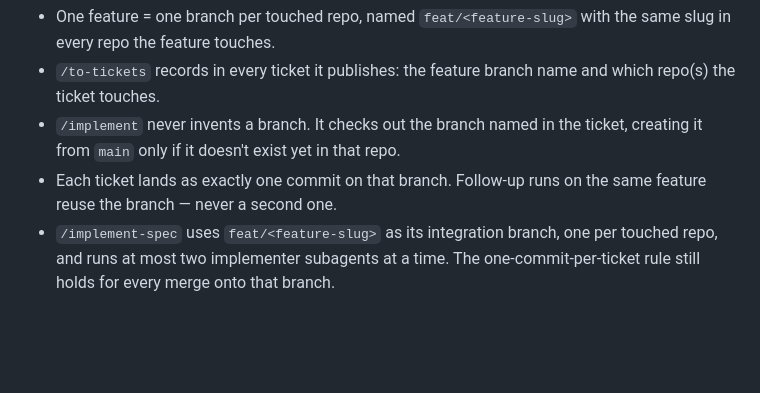
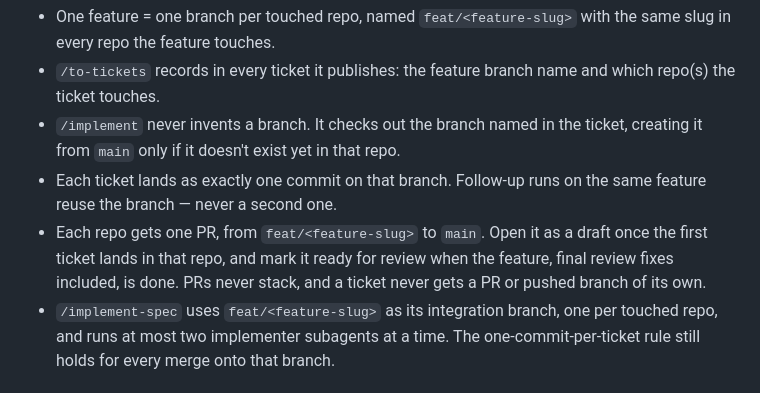
Before and after one commit to Daniel88dev/flexi-day-workspace, a Markdown page: CLAUDE.md, the part around the change. Rendered like a GitHub page; blank space fills up the shorter version.

Commit message:
Deliver each feature as one PR per repo
A feature's tickets land as commits on feat/<slug>, and each touched repo gets
a single PR from that branch: a draft after the first ticket, ready for review
when the feature is done. Stacked and per-ticket PRs are gone. /ship pushes to
an open feature PR instead of opening a second one.

Co-Authored-By: Claude Opus 5.5 <noreply@anthropic.com>

```diff
--- a/CLAUDE.md
+++ b/CLAUDE.md
@@ -180,6 +180,9 @@ terminal.
   from `main` only if it doesn't exist yet in that repo.
 - Each ticket lands as exactly one commit on that branch. Follow-up runs on the same feature reuse
   the branch — never a second one.
+- Each repo gets one PR, from `feat/<feature-slug>` to `main`. Open it as a draft once the first
+  ticket lands in that repo, and mark it ready for review when the feature, final review fixes
+  included, is done. PRs never stack, and a ticket never gets a PR or pushed branch of its own.
 - `/implement-spec` uses `feat/<feature-slug>` as its integration branch, one per touched repo,
   and runs at most two implementer subagents at a time. The one-commit-per-ticket rule still
   holds for every merge onto that branch.
```
Also changed, not shown: 1 other file.
